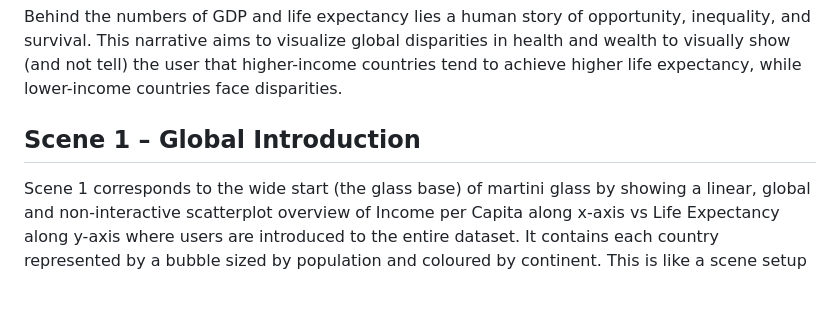
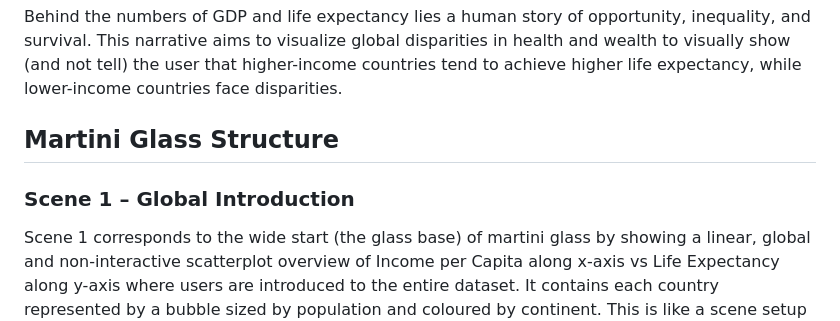
Before and after one commit to anusha04-m/narrative-viz, a Markdown page: README.md, the part around the change printed below. GitHub-like rendering; blank space fills up the shorter version.

```diff
--- a/README.md
+++ b/README.md
@@ -1,5 +1,6 @@
 <p> Behind the numbers of GDP and life expectancy lies a human story of opportunity, inequality, and survival. This narrative aims to visualize global disparities in health and wealth to visually show (and not tell) the user that higher-income countries tend to achieve higher life expectancy, while lower-income countries face disparities.  </p>
 
-<h2> Scene 1 – Global Introduction </h2>
+<h2> Martini Glass Structure </h2>
+<h3> Scene 1 – Global Introduction </h3>
 <p> Scene 1 corresponds to the wide start (the glass base) of martini glass by showing a linear, global and non-interactive scatterplot overview of Income per Capita along x-axis vs Life Expectancy along y-axis where users are introduced to the entire dataset. It contains each country represented by a bubble sized by population and coloured by continent. This is like a scene setup in filmmaking as the user immediately understands what the data represents at a global level without exploring nor manipulating the visualization. The only control they have is to click "Next" to progress to Scene 2, which is a the first step contrinuing along our linear path.  </p>
 
```
Also changed, not shown: other parts of README.md (+2 -2 lines).
